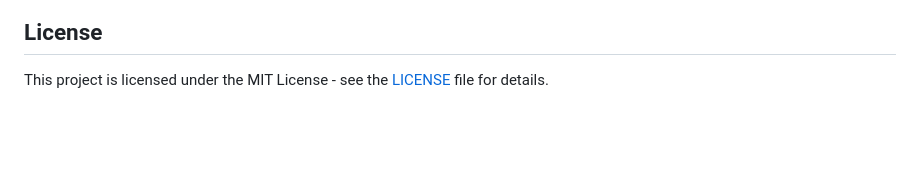
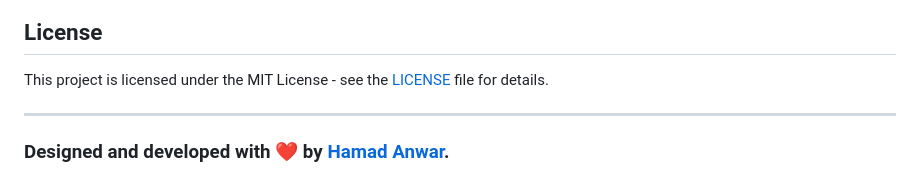
Before and after one commit to Hamad-Anwar/Flutter-Responsive-Portfolio-WebApp, a Markdown page: README.md, the part around the change. GitHub-like rendering; blank space fills up the shorter version.

```diff
--- a/README.md
+++ b/README.md
@@ -78,3 +78,7 @@ Your feedback and thoughts are highly valued. Feel free to connect with me throu
 ## License
 
 This project is licensed under the MIT License - see the [LICENSE](LICENSE) file for details.
+
+---
+
+### Designed and developed with ❤️ by [Hamad Anwar](https://www.linkedin.com/in/hamad-anwar/).
```
